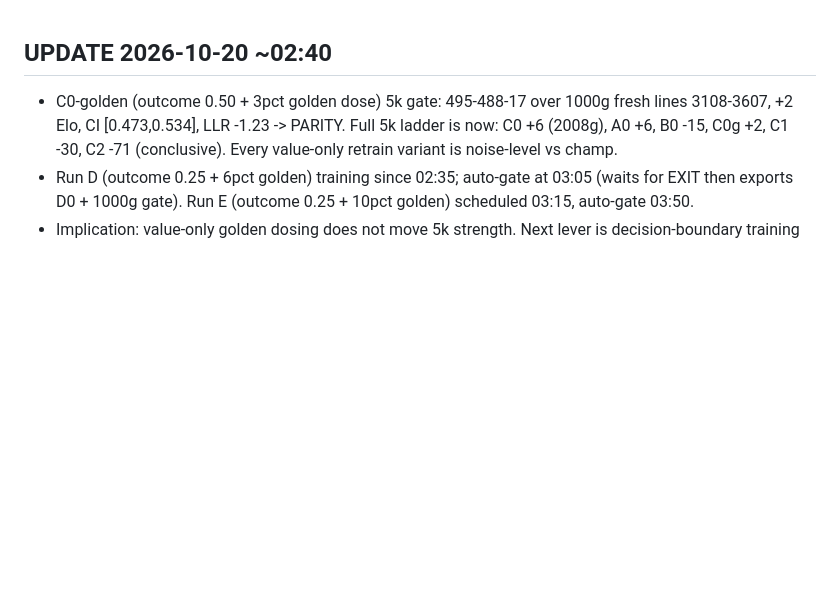
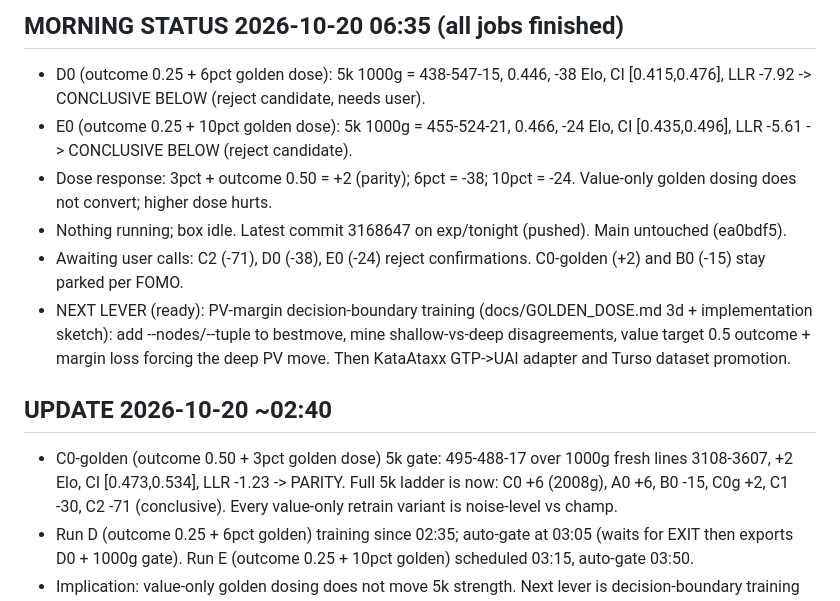
Before and after one commit to titaniummachine1/titanium-ataxx, a Markdown page: HANDOFFS.md, the part around the change. Rendered like a GitHub page; blank space fills up the shorter version.

Commit message:
handoff: morning status (D0 -38, E0 -24 conclusive below; golden dose line parked; PV-margin next)

```diff
--- a/HANDOFFS.md
+++ b/HANDOFFS.md
@@ -1,3 +1,12 @@
+## MORNING STATUS 2026-10-20 06:35 (all jobs finished)
+
+- D0 (outcome 0.25 + 6pct golden dose): 5k 1000g = 438-547-15, 0.446, -38 Elo, CI [0.415,0.476], LLR -7.92 -> CONCLUSIVE BELOW (reject candidate, needs user).
+- E0 (outcome 0.25 + 10pct golden dose): 5k 1000g = 455-524-21, 0.466, -24 Elo, CI [0.435,0.496], LLR -5.61 -> CONCLUSIVE BELOW (reject candidate).
+- Dose response: 3pct + outcome 0.50 = +2 (parity); 6pct = -38; 10pct = -24. Value-only golden dosing does not convert; higher dose hurts.
+- Nothing running; box idle. Latest commit 3168647 on exp/tonight (pushed). Main untouched (ea0bdf5).
+- Awaiting user calls: C2 (-71), D0 (-38), E0 (-24) reject confirmations. C0-golden (+2) and B0 (-15) stay parked per FOMO.
+- NEXT LEVER (ready): PV-margin decision-boundary training (docs/GOLDEN_DOSE.md 3d + implementation sketch): add --nodes/--tuple to bestmove, mine shallow-vs-deep disagreements, value target 0.5 outcome + margin loss forcing the deep PV move. Then KataAtaxx GTP->UAI adapter and Turso dataset promotion.
+
 ## UPDATE 2026-10-20 ~02:40
 
 - C0-golden (outcome 0.50 + 3pct golden dose) 5k gate: 495-488-17 over 1000g fresh lines 3108-3607, +2 Elo, CI [0.473,0.534], LLR -1.23 -> PARITY. Full 5k ladder is now: C0 +6 (2008g), A0 +6, B0 -15, C0g +2, C1 -30, C2 -71 (conclusive). Every value-only retrain variant is noise-level vs champ.
```
